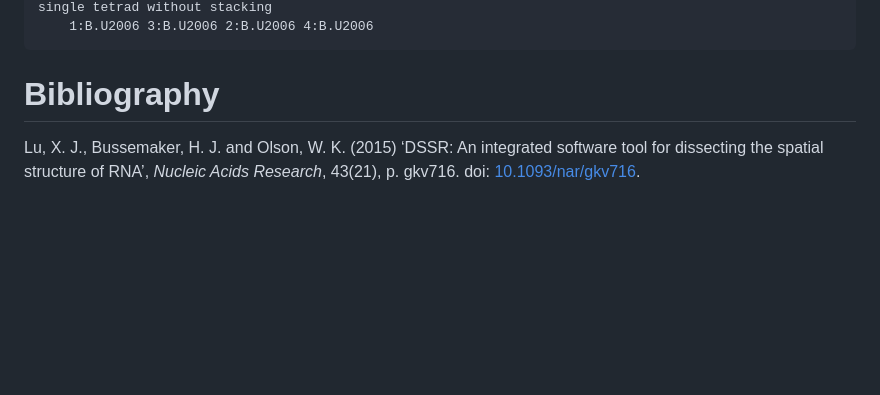
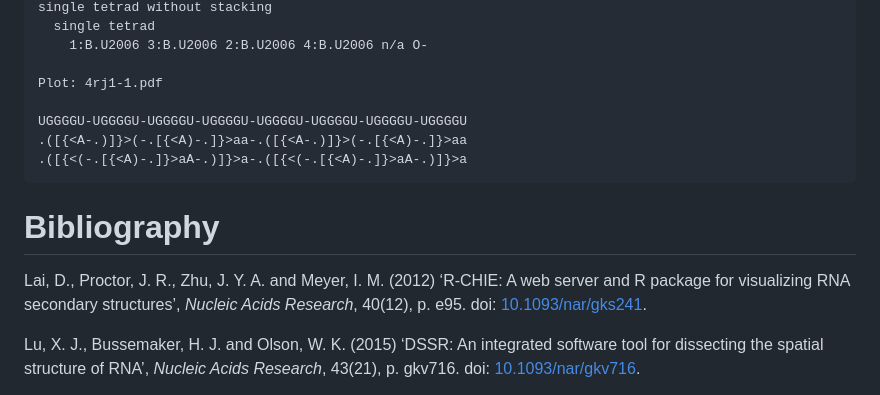
Before and after one commit to tzok/eltetrado, a Markdown page: README.md, the part around one of its changes. Rendered like a GitHub page; blank space fills up the shorter version.

```diff
--- a/README.md
+++ b/README.md
@@ -74,9 +129,25 @@ Bussemaker and Olson, 2015). User is required to either run `x3dna-dssr
     single tetrad without stacking
-        1:B.U2006 3:B.U2006 2:B.U2006 4:B.U2006
+      single tetrad
+        1:B.U2006 3:B.U2006 2:B.U2006 4:B.U2006 n/a O-
+
+    Plot: 4rj1-1.pdf
+
+    UGGGGU-UGGGGU-UGGGGU-UGGGGU-UGGGGU-UGGGGU-UGGGGU-UGGGGU
+    .([{<A-.)]}>(-.[{<A)-.]}>aa-.([{<A-.)]}>(-.[{<A)-.]}>aa
+    .([{<(-.[{<A)-.]}>aA-.)]}>a-.([{<(-.[{<A)-.]}>aA-.)]}>a
 
 # Bibliography
 
 <div id="refs" class="references">
+
+<div id="ref-Lai2012">
+
+Lai, D., Proctor, J. R., Zhu, J. Y. A. and Meyer, I. M. (2012) ‘R-CHIE:
+A web server and R package for visualizing RNA secondary structures’,
+*Nucleic Acids Research*, 40(12), p. e95. doi:
+[10.1093/nar/gks241](https://doi.org/10.1093/nar/gks241).
+
+</div>
 
 <div id="ref-Lu2015">
 
```
Also changed, not shown: other parts of README.md (+89 -34 lines), 1MY9.png (deleted), 1my9.png (added), 4RJ1.png (deleted), 4rj1.png (added), 1 other file.
